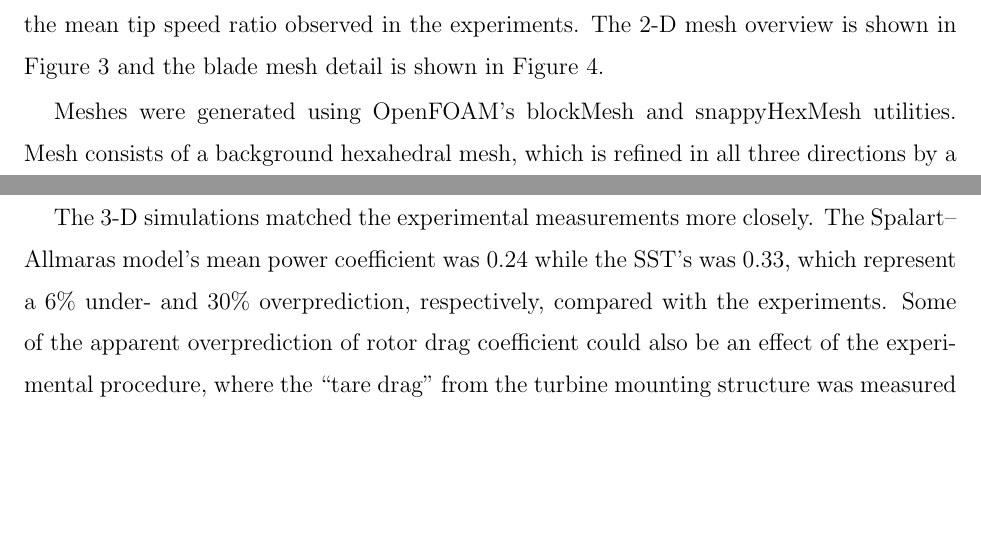
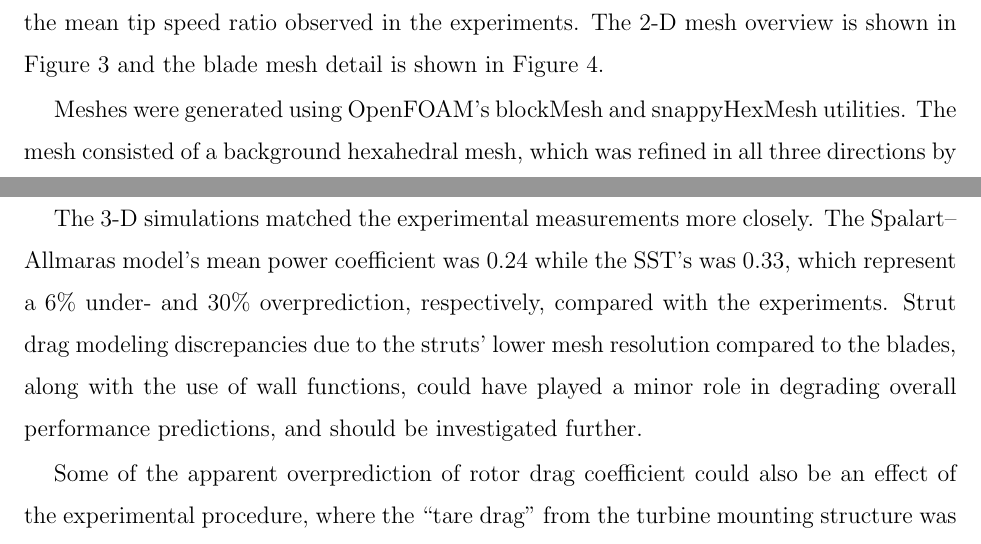
Before and after one commit to petebachant/CFT-wake-modeling-paper, a LaTeX paper (paper.tex): two parts of pages 6 and 10 of 18 before the commit and two parts of pages 6 and 10 of 19 after it, joined at a grey line, cut so that both start at the same text, the shorter picture padded with empty space. Compiled offline with pdfLaTeX.

Commit message:
Discuss strut drag modeling effects

```diff
--- a/paper.tex
+++ b/paper.tex
@@ -318,6 +318,6 @@ experiments. The 2-D mesh overview is shown in Figure~\ref{fig:2d-br-mesh} and
 the blade mesh detail is shown in Figure~\ref{fig:blade-mesh}.
 
 Meshes were generated using OpenFOAM's blockMesh and snappyHexMesh utilities.
-Mesh  consists of a background hexahedral mesh, which is refined in all
+The mesh consisted of a background hexahedral mesh, which was refined in all
 three directions by a factor of 2 in a rectangular region containing the turbine
 and near-wake (0.9 m upstream, 1.3 m downstream, $\pm 0.9$ m cross-stream, and
@@ -486,6 +487,11 @@ support strut drag.
 The 3-D simulations matched the experimental measurements more closely. The
 Spalart--Allmaras model's mean power coefficient was 0.24 while the SST's was
 0.33, which represent a 6\% under- and 30\% overprediction, respectively,
-compared with the experiments. Some of the apparent overprediction of rotor drag
-coefficient could also be an effect of the experimental procedure, where the
-``tare drag'' from the turbine mounting structure was measured without a turbine
+compared with the experiments. Strut drag modeling discrepancies due to the
+struts' lower mesh resolution compared to the blades, along with the use of wall
+functions, could have played a minor role in degrading overall performance
+predictions, and should be investigated further.
+
+Some of the apparent overprediction of rotor drag coefficient could also be an
+effect of the experimental procedure, where the ``tare drag'' from the turbine
+mounting structure was measured without a turbine installed, then subtracted in
```
Also changed, not shown: paper.tex (19 more changed lines).
